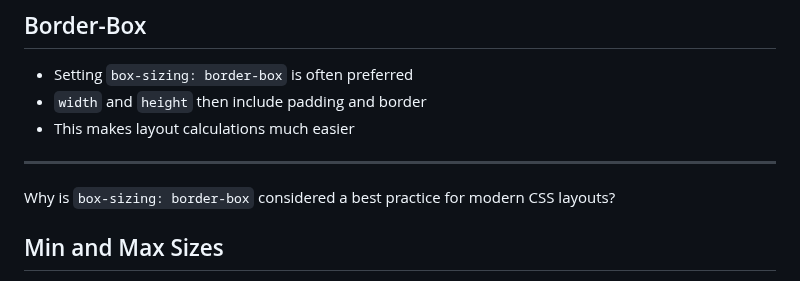
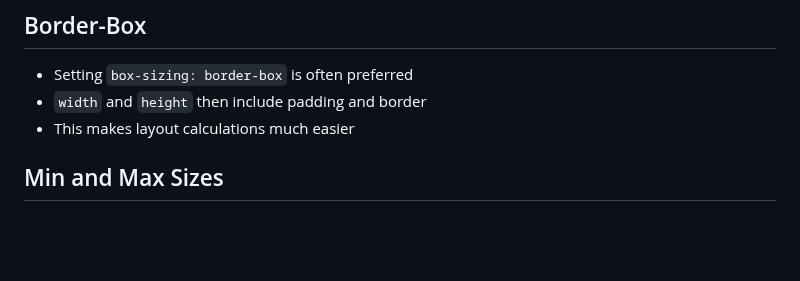
Before and after one commit to jncraton/web-apps-cpsc2330, a Markdown page: lectures/32-sizing.md, the part around the change. GitHub-like rendering; blank space fills up the shorter version.

Commit message:
Update lecture

```diff
--- a/lectures/32-sizing.md
+++ b/lectures/32-sizing.md
@@ -31,10 +31,6 @@ Draw a simple box and label the four parts of the CSS Box Model.
 - Setting `box-sizing: border-box` is often preferred
 - `width` and `height` then include padding and border
 - This makes layout calculations much easier
-
----
-
-Why is `box-sizing: border-box` considered a best practice for modern CSS layouts?
 
 ## Min and Max Sizes
 
```
